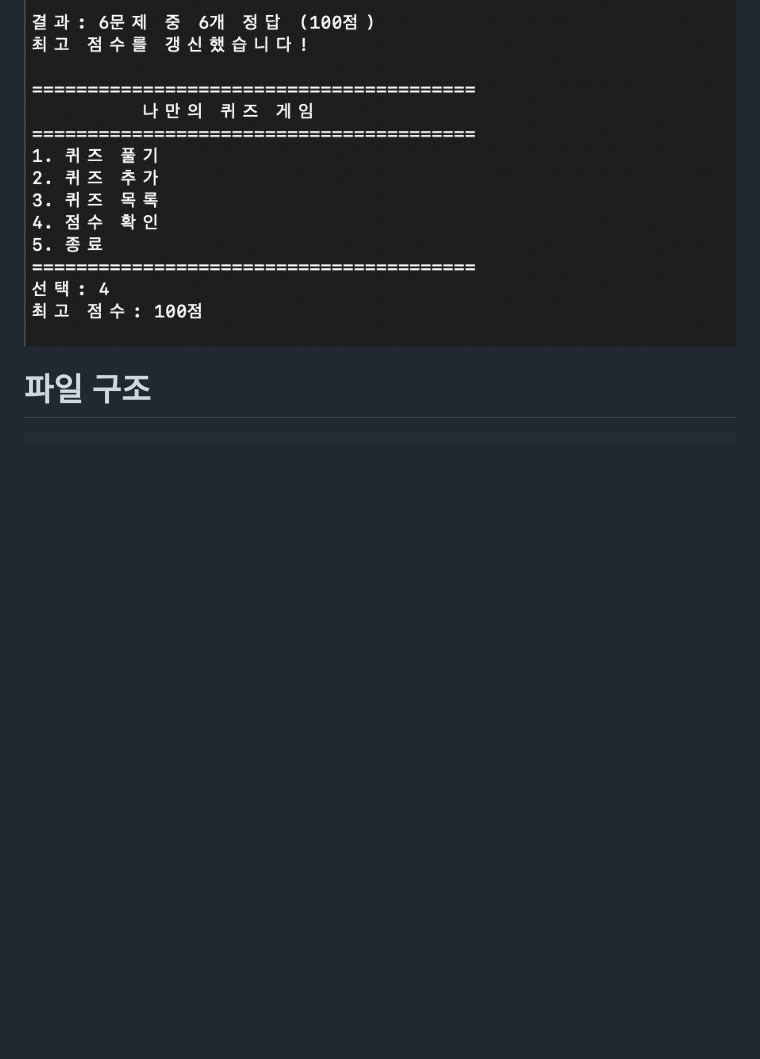
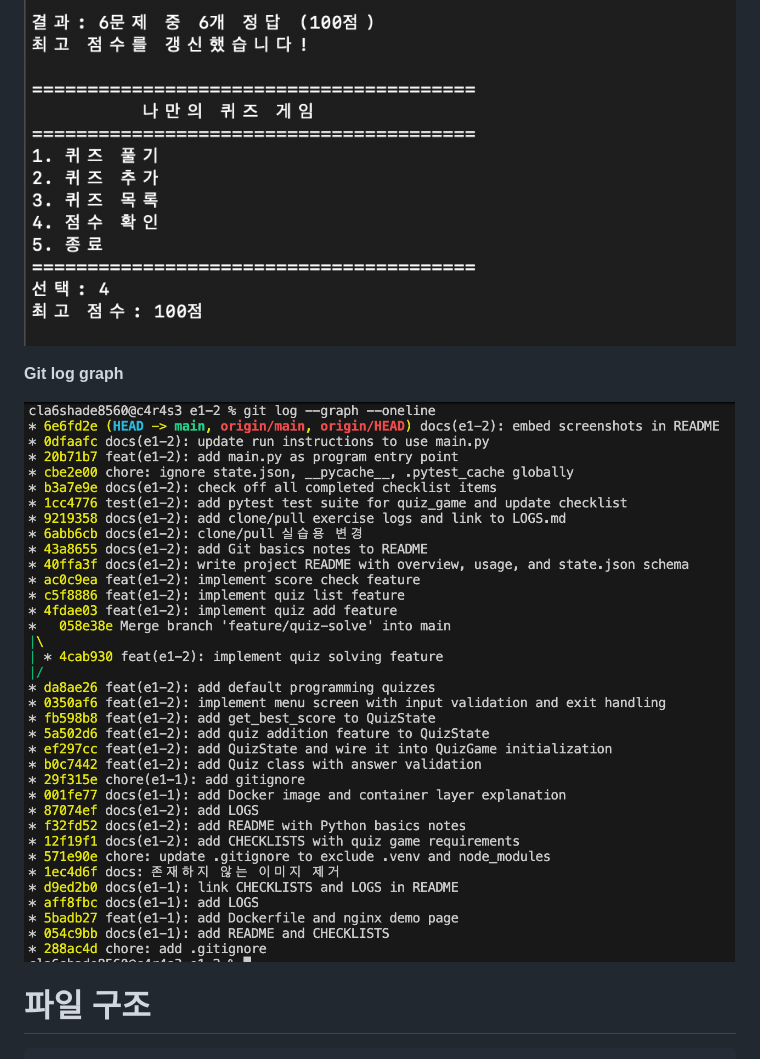
Before and after one commit to cla7shade/codyssey-academy, a Markdown page: e1-2/README.md, the part around the change. Drawn GitHub-style; pictures changed too: e1-2/screenshots/graph.png (added); blank space fills up the shorter version.

Commit message:
chore(e1-2): add the log graph image s

```diff
--- a/e1-2/README.md
+++ b/e1-2/README.md
@@ -44,6 +44,10 @@ python src/main.py
 **점수 확인**
 
 ![점수 확인](screenshots/score.png)
+
+**Git log graph**
+
+![점수 확인](screenshots/graph.png)
 
 # 파일 구조
 
```
